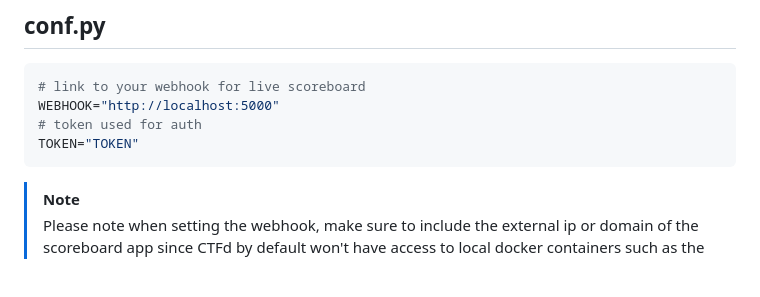
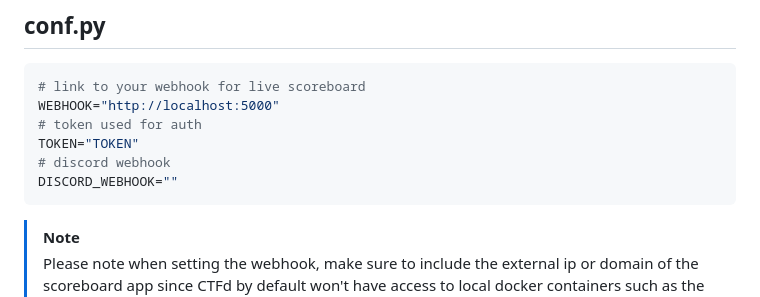
Before and after one commit to j3seer/CTFd-Live-Scoreboard-Integration, a Markdown page: README.md, the part around the change. Drawn GitHub-style; blank space fills up the shorter version.

````diff
--- a/README.md
+++ b/README.md
@@ -91,6 +91,8 @@ Before installing anything you need to modify the following variables:
 WEBHOOK="http://localhost:5000"
 # token used for auth
 TOKEN="TOKEN"
+# discord webhook
+DISCORD_WEBHOOK=""
 ```
 
 > [!NOTE]
````
